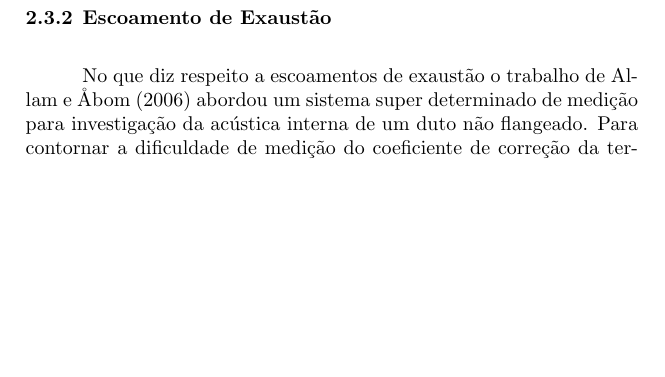
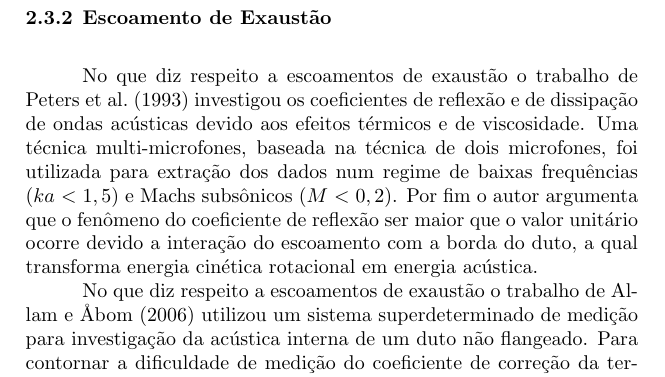
Before and after one commit to josepedro/master_thesis, a LaTeX thesis (exemplo.tex, which reads capitulos/revisao_bibliografica.tex): part of page 37 of 49, cut so that both start at the same text, the shorter picture padded with empty space. Compiled offline with pdfLaTeX; a LaTeX package or settings file that is missing is left out.

Commit message:
Adicionando mais comentarios sobre escoamento sugado

```diff
--- a/capitulos/revisao_bibliografica.tex
+++ b/capitulos/revisao_bibliografica.tex
@@ -120,14 +120,11 @@ Dos trabalhos citados com escoamento sugado nota-se a consolidação do comporta
 \end{figure}
 
 
+\subsection{Escoamento de Exaustão}
 
+No que diz respeito a escoamentos de exaustão o trabalho de \citeonline{peters1993} investigou os coeficientes de reflexão e de dissipação de ondas acústicas devido aos efeitos térmicos e de viscosidade. Uma técnica multi-microfones, baseada na técnica de dois microfones, foi utilizada para extração dos dados num regime de baixas frequências ($ka$ $<$ $1,5$) e Machs subsônicos ($M$ $<$ $0,2$). Por fim o autor argumenta que o fenômeno do coeficiente de reflexão ser maior que o valor unitário ocorre devido a interação do escoamento com a borda do duto, a qual transforma energia cinética rotacional em energia acústica.
 
-
-
-\subsection{Escoamento de Exaustão}
-% Falar do Peters (1993) aqui
-
-No que diz respeito a escoamentos de exaustão o trabalho de \citeonline{allam2006investigation} abordou um sistema super determinado de medição para investigação da acústica interna de um duto não flangeado. Para contornar a dificuldade de medição do coeficiente de correção da terminação do duto, surgiu-se como motivação o desenvolvimento de um sistema em que há mais microfones do que incógnitas a serem calculadas, em outras palavras, extendeu-se a metodologia de medição de 2 microfones para mais que 4 microfones. Há de se considerar também que a parte imaginária do número de onda, parte associada com a dissipação de energia por viscosidade, não pode ser obtida quando há escoamento e por isso foi incluída como incógnita. Em linhas gerais esse trabalho permitiu a validação experimental do trabalho de \citeonline{munt1990acoustic} e a consolidação de um sistema confiável de medição para esse tipo de problema.
+No que diz respeito a escoamentos de exaustão o trabalho de \citeonline{allam2006investigation} utilizou um sistema superdeterminado de medição para investigação da acústica interna de um duto não flangeado. Para contornar a dificuldade de medição do coeficiente de correção da terminação do duto, surgiu-se como motivação o desenvolvimento de um sistema em que há mais microfones do que incógnitas a serem calculadas, em outras palavras, extendeu-se a metodologia de medição de 2 microfones para mais que 4 microfones. Há de se considerar também que a parte imaginária do número de onda, parte associada com a dissipação de energia por viscosidade, não pode ser obtida quando há escoamento e por isso foi incluída como incógnita. Em linhas gerais esse trabalho permitiu a validação experimental do trabalho de \citeonline{munt1990acoustic} e a consolidação de um sistema confiável de medição para esse tipo de problema.
 
 \citeonline{english2010} investigou também de forma experimental os coeficientes de reflexão e de terminação de dutos circulares com diferentes espessuras. Focando para números de Mach entre 0 e 0,3, seus resultados mostram que os coeficientes de reflexão estão com valores acima dos que são encontrados no trabalho de \citeonline{munt1990acoustic}. O autor explica esse fato relatando que a condição de Kutta subestima o surgimento de vórtices na saída do duto.
 
```
Also changed, not shown: exemplo.pdf, 3 other files.
